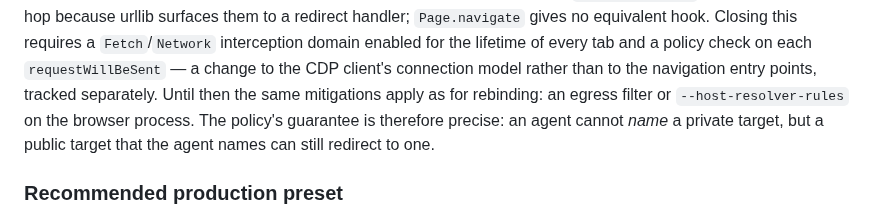
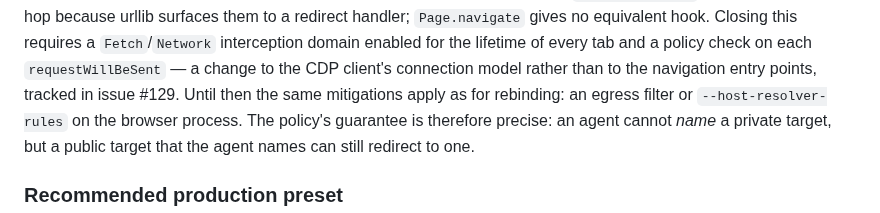
Before and after one commit to IvanSkainet/arena-agent, a Markdown page: SECURITY.md, the part around the change. GitHub-like rendering.

Commit message:
docs(security): point the redirect limit at issue #129

```diff
--- a/SECURITY.md
+++ b/SECURITY.md
@@ -336,7 +336,7 @@ to a redirect handler; `Page.navigate` gives no equivalent hook. Closing this
 requires a `Fetch`/`Network` interception domain enabled for the lifetime of
 every tab and a policy check on each `requestWillBeSent` — a change to the
 CDP client's connection model rather than to the navigation entry points,
-tracked separately. Until then the same mitigations apply as for rebinding:
+tracked in issue #129. Until then the same mitigations apply as for rebinding:
 an egress filter or `--host-resolver-rules` on the browser process. The
 policy's guarantee is therefore precise: an agent cannot *name* a private
 target, but a public target that the agent names can still redirect to one.
```
